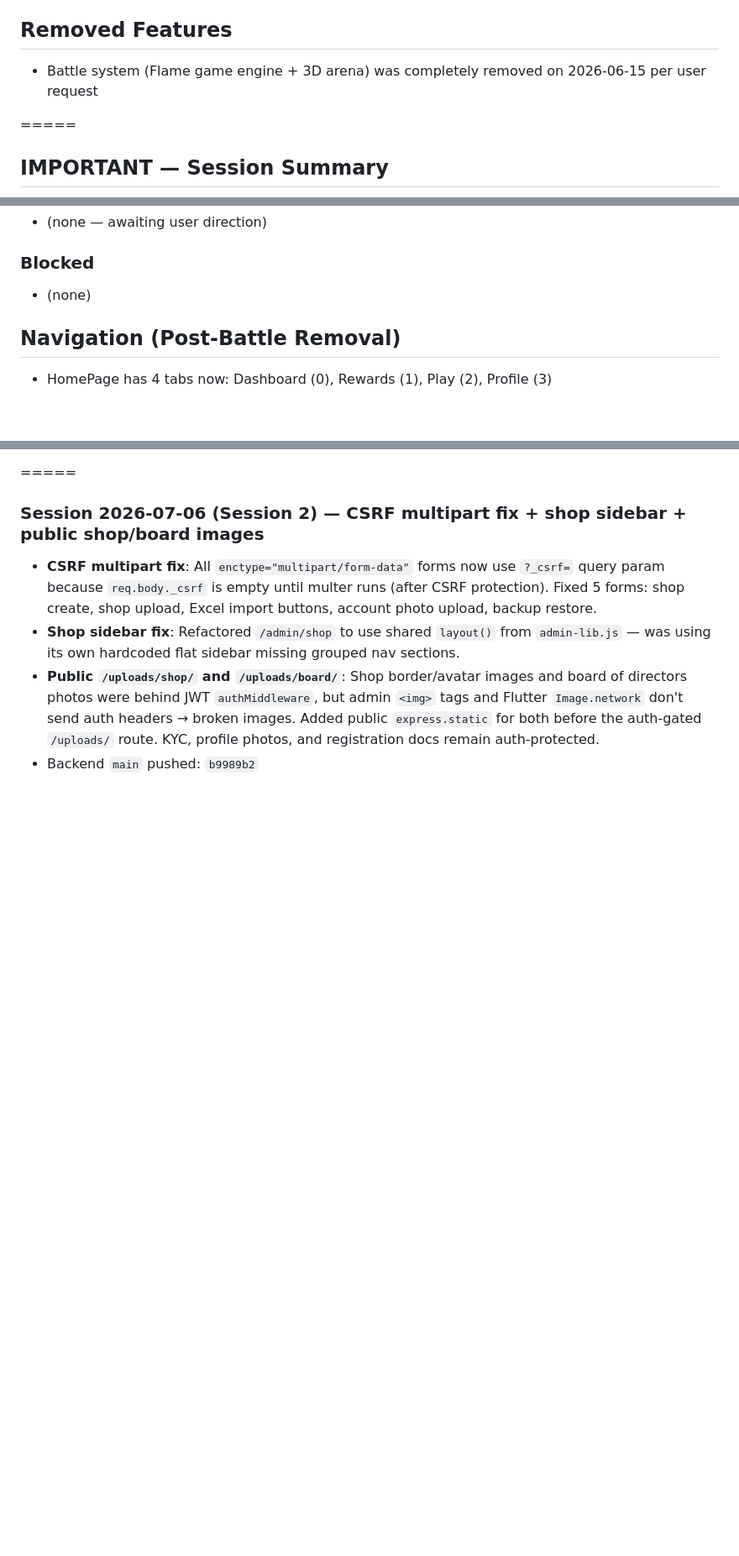
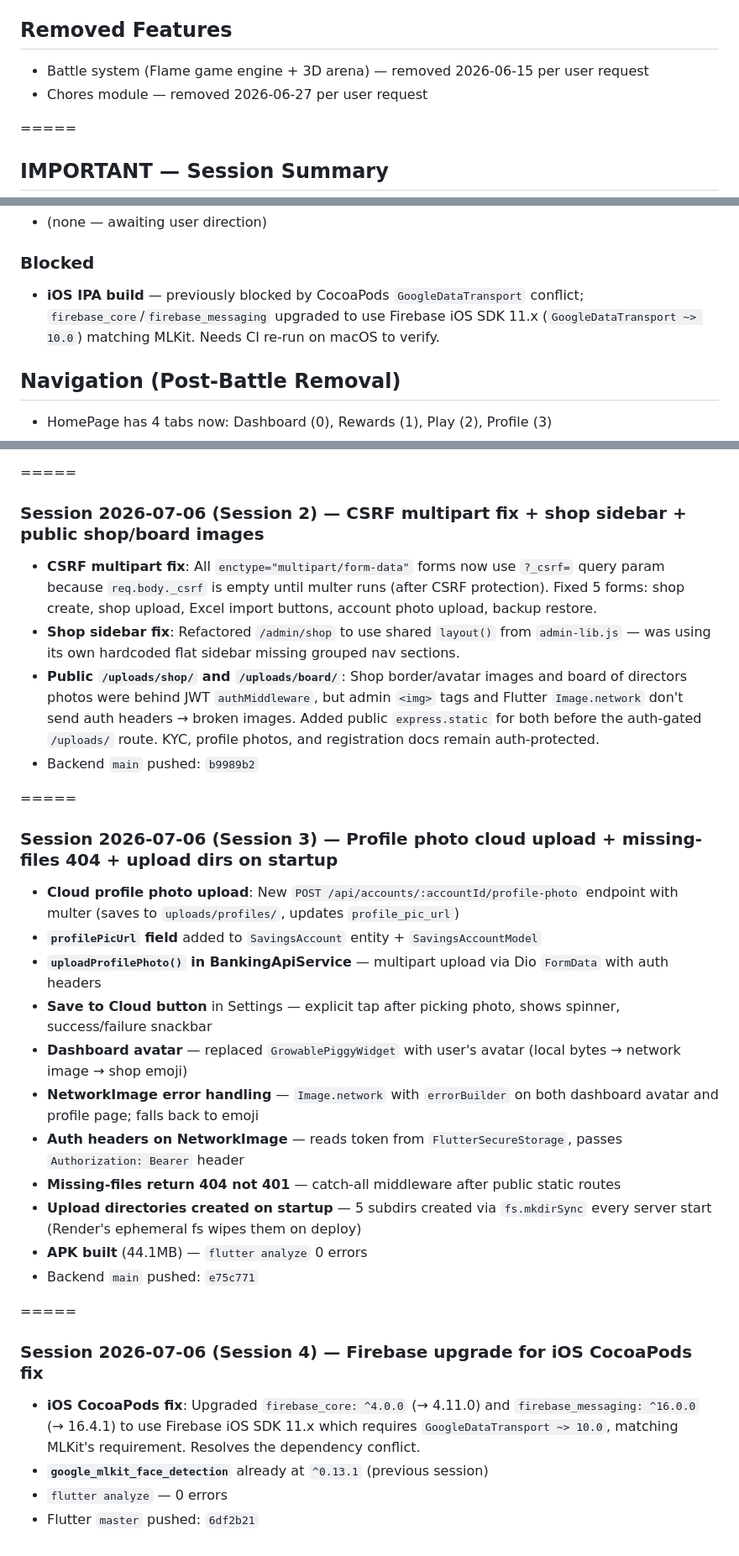
Before and after one commit to justine30bercasio/labcoop-backend-, a Markdown page: AGENTS.md, 3 parts joined by grey strips. Shown at 84% size. Drawn GitHub-style; blank space fills up the shorter version.

Commit message:
docs: update AGENTS.md with profile photo upload, Firebase upgrade sessions

```diff
--- a/AGENTS.md
+++ b/AGENTS.md
@@ -39,7 +39,8 @@ npm start
 - Backend (`backend/`): Node.js + Express + PostgreSQL
 
 ## Removed Features
-- Battle system (Flame game engine + 3D arena) was completely removed on 2026-06-15 per user request
+- Battle system (Flame game engine + 3D arena) — removed 2026-06-15 per user request
+- Chores module — removed 2026-06-27 per user request
 
 =====
 ## IMPORTANT — Session Summary
@@ -71,7 +72,7 @@ Build a gamified cooperative passbook for children with team savings, virtual pe
 - (none — awaiting user direction)
 
 ### Blocked
-- (none)
+- **iOS IPA build** — previously blocked by CocoaPods `GoogleDataTransport` conflict; `firebase_core`/`firebase_messaging` upgraded to use Firebase iOS SDK 11.x (`GoogleDataTransport ~> 10.0`) matching MLKit. Needs CI re-run on macOS to verify.
 
 ## Navigation (Post-Battle Removal)
 - HomePage has 4 tabs now: Dashboard (0), Rewards (1), Play (2), Profile (3)
@@ -216,3 +217,24 @@ Flutter app data disappeared on logout/refresh because:
 - **Shop sidebar fix**: Refactored `/admin/shop` to use shared `layout()` from `admin-lib.js` — was using its own hardcoded flat sidebar missing grouped nav sections.
 - **Public `/uploads/shop/` and `/uploads/board/`**: Shop border/avatar images and board of directors photos were behind JWT `authMiddleware`, but admin `<img>` tags and Flutter `Image.network` don't send auth headers → broken images. Added public `express.static` for both before the auth-gated `/uploads/` route. KYC, profile photos, and registration docs remain auth-protected.
 - Backend `main` pushed: `b9989b2`
+
+=====
+### Session 2026-07-06 (Session 3) — Profile photo cloud upload + missing-files 404 + upload dirs on startup
+- **Cloud profile photo upload**: New `POST /api/accounts/:accountId/profile-photo` endpoint with multer (saves to `uploads/profiles/`, updates `profile_pic_url`)
+- **`profilePicUrl` field** added to `SavingsAccount` entity + `SavingsAccountModel`
+- **`uploadProfilePhoto()` in BankingApiService** — multipart upload via Dio `FormData` with auth headers
+- **Save to Cloud button** in Settings — explicit tap after picking photo, shows spinner, success/failure snackbar
+- **Dashboard avatar** — replaced `GrowablePiggyWidget` with user's avatar (local bytes → network image → shop emoji)
+- **NetworkImage error handling** — `Image.network` with `errorBuilder` on both dashboard avatar and profile page; falls back to emoji
+- **Auth headers on NetworkImage** — reads token from `FlutterSecureStorage`, passes `Authorization: Bearer` header
+- **Missing-files return 404 not 401** — catch-all middleware after public static routes
+- **Upload directories created on startup** — 5 subdirs created via `fs.mkdirSync` every server start (Render's ephemeral fs wipes them on deploy)
+- **APK built** (44.1MB) — `flutter analyze` 0 errors
+- Backend `main` pushed: `e75c771`
+
+=====
+### Session 2026-07-06 (Session 4) — Firebase upgrade for iOS CocoaPods fix
+- **iOS CocoaPods fix**: Upgraded `firebase_core: ^4.0.0` (→ 4.11.0) and `firebase_messaging: ^16.0.0` (→ 16.4.1) to use Firebase iOS SDK 11.x which requires `GoogleDataTransport ~> 10.0`, matching MLKit's requirement. Resolves the dependency conflict.
+- **`google_mlkit_face_detection`** already at `^0.13.1` (previous session)
+- `flutter analyze` — 0 errors
+- Flutter `master` pushed: `6df2b21`
```
